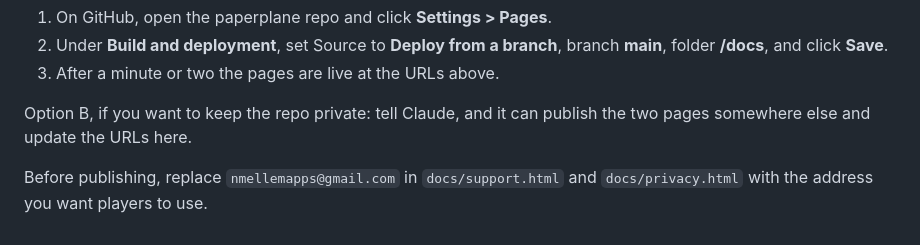
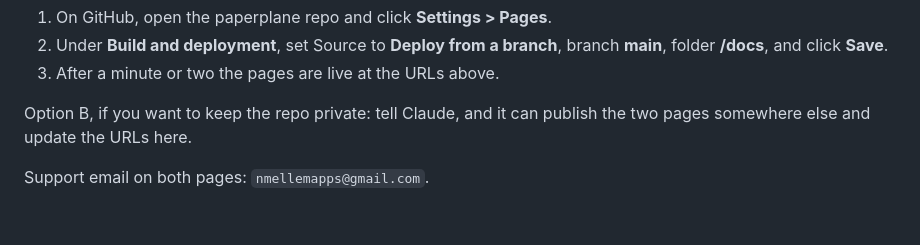
Before and after one commit to mellemnick-del/paperplane, a Markdown page: appstore/README.md, the part around the change. Drawn GitHub-style.

Commit message:
App Store kit: note the support email
Co-Authored-By: Claude Opus 5.5 <noreply@anthropic.com>
Claude-Session: https://claude.ai/code/session_01RKBxfq2sey95zsM44PAPCU

```diff
--- a/appstore/README.md
+++ b/appstore/README.md
@@ -143,5 +143,4 @@ Option A, GitHub Pages (free if the repo is public):
 Option B, if you want to keep the repo private: tell Claude, and it can publish the two
 pages somewhere else and update the URLs here.
 
-Before publishing, replace `nmellemapps@gmail.com` in `docs/support.html` and
-`docs/privacy.html` with the address you want players to use.
+Support email on both pages: `nmellemapps@gmail.com`.
```
